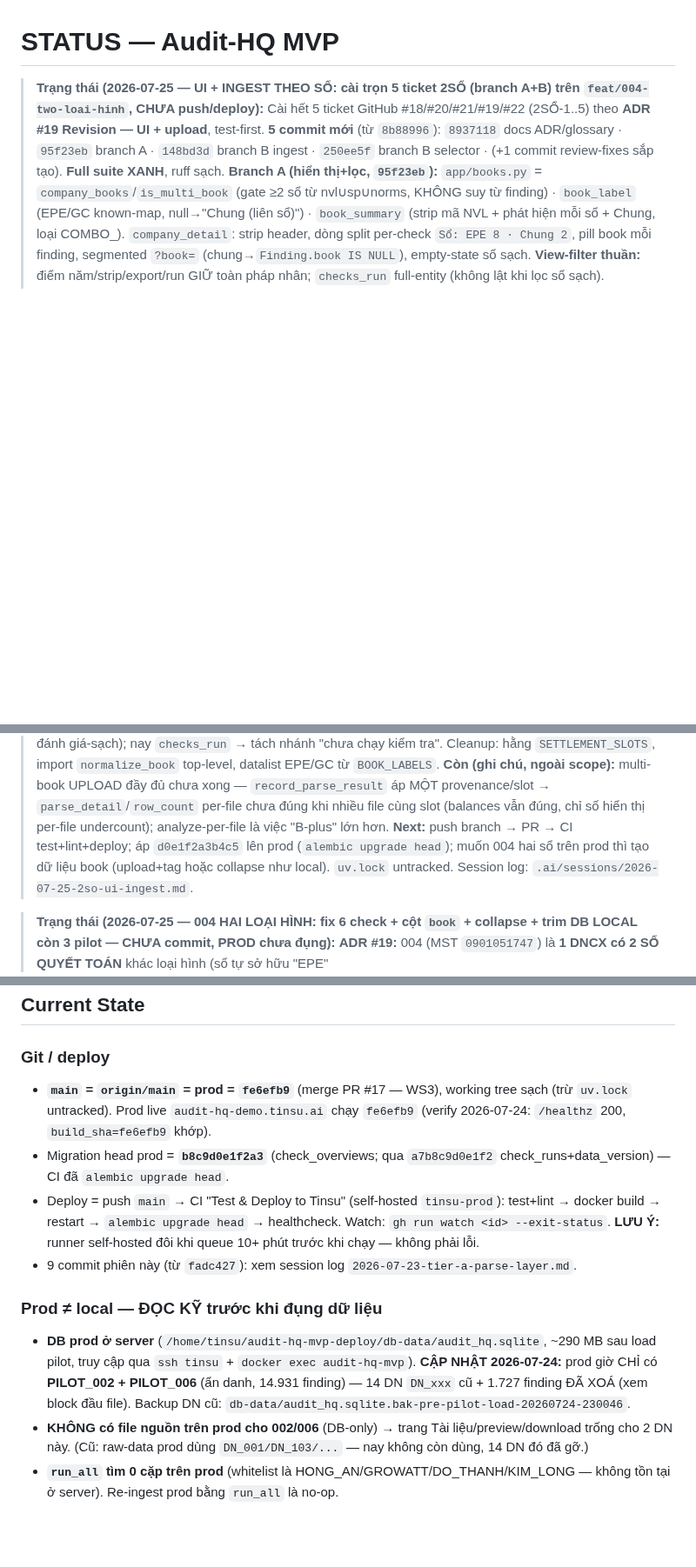
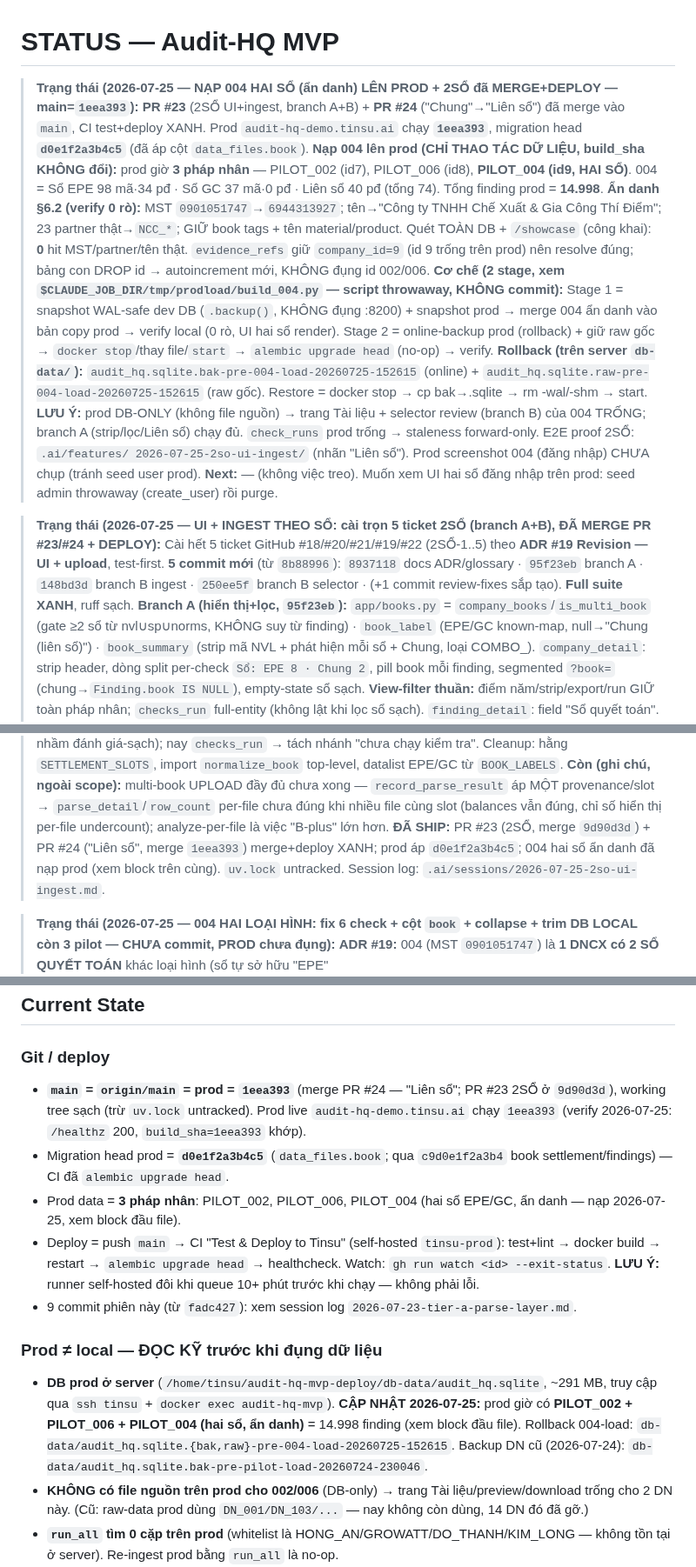
Before and after one commit to TinsuAI/audit-hq-mvp, a Markdown page: .ai/STATUS.md, 3 parts joined by grey strips. Shown at 87% size. Drawn GitHub-style; blank space fills up the shorter version.

Commit message:
docs(status): nạp 004 hai sổ (ẩn danh) lên prod + 2SỔ/Liên sổ merged+deployed [skip ci]

```diff
--- a/.ai/STATUS.md
+++ b/.ai/STATUS.md
@@ -1,6 +1,27 @@
 # STATUS — Audit-HQ MVP
 
-> **Trạng thái (2026-07-25 — UI + INGEST THEO SỔ: cài trọn 5 ticket 2SỔ (branch A+B) trên `feat/004-two-loai-hinh`, CHƯA push/deploy):**
+> **Trạng thái (2026-07-25 — NẠP 004 HAI SỔ (ẩn danh) LÊN PROD + 2SỔ đã MERGE+DEPLOY — main=`1eea393`):**
+> **PR #23** (2SỔ UI+ingest, branch A+B) + **PR #24** ("Chung"→"Liên sổ") đã merge vào `main`, CI test+deploy XANH.
+> Prod `audit-hq-demo.tinsu.ai` chạy **`1eea393`**, migration head **`d0e1f2a3b4c5`** (đã áp cột `data_files.book`).
+> **Nạp 004 lên prod (CHỈ THAO TÁC DỮ LIỆU, build_sha KHÔNG đổi):** prod giờ **3 pháp nhân** — PILOT_002 (id7),
+> PILOT_006 (id8), **PILOT_004 (id9, HAI SỔ)**. 004 = Sổ EPE 98 mã·34 pđ · Sổ GC 37 mã·0 pđ · Liên sổ 40 pđ
+> (tổng 74). Tổng finding prod = **14.998**.
+> **Ẩn danh §6.2 (verify 0 rò):** MST `0901051747`→`6944313927`; tên→"Công ty TNHH Chế Xuất & Gia Công Thí Điểm";
+> 23 partner thật→`NCC_*`; GIỮ book tags + tên material/product. Quét TOÀN DB + `/showcase` (công khai): **0** hit
+> MST/partner/tên thật. `evidence_refs` giữ `company_id=9` (id 9 trống trên prod) nên resolve đúng; bảng con
+> DROP id → autoincrement mới, KHÔNG đụng id 002/006.
+> **Cơ chế (2 stage, xem `$CLAUDE_JOB_DIR/tmp/prodload/build_004.py` — script throwaway, KHÔNG commit):**
+> Stage 1 = snapshot WAL-safe dev DB (`.backup()`, KHÔNG đụng :8200) + snapshot prod → merge 004 ẩn danh vào bản
+> copy prod → verify local (0 rò, UI hai sổ render). Stage 2 = online-backup prod (rollback) + giữ raw gốc →
+> `docker stop`/thay file/`start` → `alembic upgrade head` (no-op) → verify.
+> **Rollback (trên server `db-data/`):** `audit_hq.sqlite.bak-pre-004-load-20260725-152615` (online) +
+> `audit_hq.sqlite.raw-pre-004-load-20260725-152615` (raw gốc). Restore = docker stop → cp bak→.sqlite → rm -wal/-shm → start.
+> **LƯU Ý:** prod DB-ONLY (không file nguồn) → trang Tài liệu + selector review (branch B) của 004 TRỐNG; branch A
+> (strip/lọc/Liên sổ) chạy đủ. `check_runs` prod trống → staleness forward-only. E2E proof 2SỔ: `.ai/features/
+> 2026-07-25-2so-ui-ingest/` (nhãn "Liên sổ"). Prod screenshot 004 (đăng nhập) CHƯA chụp (tránh seed user prod).
+> **Next:** — (không việc treo). Muốn xem UI hai sổ đăng nhập trên prod: seed admin throwaway (create_user) rồi purge.
+
+> **Trạng thái (2026-07-25 — UI + INGEST THEO SỔ: cài trọn 5 ticket 2SỔ (branch A+B), ĐÃ MERGE PR #23/#24 + DEPLOY):**
 > Cài hết 5 ticket GitHub #18/#20/#21/#19/#22 (2SỔ-1..5) theo **ADR #19 Revision — UI + upload**, test-first.
 > **5 commit mới** (từ `8b88996`): `8937118` docs ADR/glossary · `95f23eb` branch A · `148bd3d` branch B ingest ·
 > `250ee5f` branch B selector · (+1 commit review-fixes sắp tạo). **Full suite XANH**, ruff sạch.
@@ -24,8 +45,8 @@
 > `BOOK_LABELS`. **Còn (ghi chú, ngoài scope):** multi-book UPLOAD đầy đủ chưa xong — `record_parse_result` áp
 > MỘT provenance/slot → `parse_detail`/`row_count` per-file chưa đúng khi nhiều file cùng slot (balances vẫn
 > đúng, chỉ số hiển thị per-file undercount); analyze-per-file là việc "B-plus" lớn hơn.
-> **Next:** push branch → PR → CI test+lint+deploy; áp `d0e1f2a3b4c5` lên prod (`alembic upgrade head`); muốn 004
-> hai sổ trên prod thì tạo dữ liệu book (upload+tag hoặc collapse như local). `uv.lock` untracked.
+> **ĐÃ SHIP:** PR #23 (2SỔ, merge `9d90d3d`) + PR #24 ("Liên sổ", merge `1eea393`) merge+deploy XANH; prod áp
+> `d0e1f2a3b4c5`; 004 hai sổ ẩn danh đã nạp prod (xem block trên cùng). `uv.lock` untracked.
 > Session log: `.ai/sessions/2026-07-25-2so-ui-ingest.md`.
 
 > **Trạng thái (2026-07-25 — 004 HAI LOẠI HÌNH: fix 6 check + cột `book` + collapse + trim DB LOCAL còn 3 pilot — CHƯA commit, PROD chưa đụng):**
@@ -253,19 +274,22 @@
 ## Current State
 
 ### Git / deploy
-- **`main` = `origin/main` = prod = `fe6efb9`** (merge PR #17 — WS3), working tree sạch (trừ `uv.lock` untracked).
-  Prod live `audit-hq-demo.tinsu.ai` chạy `fe6efb9` (verify 2026-07-24: `/healthz` 200, `build_sha=fe6efb9` khớp).
-- Migration head prod = **`b8c9d0e1f2a3`** (check_overviews; qua `a7b8c9d0e1f2` check_runs+data_version) — CI đã `alembic upgrade head`.
+- **`main` = `origin/main` = prod = `1eea393`** (merge PR #24 — "Liên sổ"; PR #23 2SỔ ở `9d90d3d`), working tree
+  sạch (trừ `uv.lock` untracked). Prod live `audit-hq-demo.tinsu.ai` chạy `1eea393` (verify 2026-07-25: `/healthz`
+  200, `build_sha=1eea393` khớp).
+- Migration head prod = **`d0e1f2a3b4c5`** (`data_files.book`; qua `c9d0e1f2a3b4` book settlement/findings) — CI đã `alembic upgrade head`.
+- Prod data = **3 pháp nhân**: PILOT_002, PILOT_006, PILOT_004 (hai sổ EPE/GC, ẩn danh — nạp 2026-07-25, xem block đầu file).
 - Deploy = push `main` → CI "Test & Deploy to Tinsu" (self-hosted `tinsu-prod`): test+lint →
   docker build → restart → `alembic upgrade head` → healthcheck. Watch: `gh run watch <id> --exit-status`.
   **LƯU Ý:** runner self-hosted đôi khi queue 10+ phút trước khi chạy — không phải lỗi.
 - 9 commit phiên này (từ `fadc427`): xem session log `2026-07-23-tier-a-parse-layer.md`.
 
 ### Prod ≠ local — ĐỌC KỸ trước khi đụng dữ liệu
-- **DB prod ở server** (`/home/tinsu/audit-hq-mvp-deploy/db-data/audit_hq.sqlite`, ~290 MB sau load pilot,
-  truy cập qua `ssh tinsu` + `docker exec audit-hq-mvp`). **CẬP NHẬT 2026-07-24:** prod giờ CHỈ có
-  **PILOT_002 + PILOT_006** (ẩn danh, 14.931 finding) — 14 DN `DN_xxx` cũ + 1.727 finding ĐÃ XOÁ (xem block
-  đầu file). Backup DN cũ: `db-data/audit_hq.sqlite.bak-pre-pilot-load-20260724-230046`.
+- **DB prod ở server** (`/home/tinsu/audit-hq-mvp-deploy/db-data/audit_hq.sqlite`, ~291 MB,
+  truy cập qua `ssh tinsu` + `docker exec audit-hq-mvp`). **CẬP NHẬT 2026-07-25:** prod giờ có
+  **PILOT_002 + PILOT_006 + PILOT_004 (hai sổ, ẩn danh)** = 14.998 finding (xem block đầu file).
+  Rollback 004-load: `db-data/audit_hq.sqlite.{bak,raw}-pre-004-load-20260725-152615`.
+  Backup DN cũ (2026-07-24): `db-data/audit_hq.sqlite.bak-pre-pilot-load-20260724-230046`.
 - **KHÔNG có file nguồn trên prod cho 002/006** (DB-only) → trang Tài liệu/preview/download trống cho 2 DN này.
   (Cũ: raw-data prod dùng `DN_001/DN_103/...` — nay không còn dùng, 14 DN đó đã gỡ.)
 - **`run_all` tìm 0 cặp trên prod** (whitelist là HONG_AN/GROWATT/DO_THANH/KIM_LONG — không tồn
```
